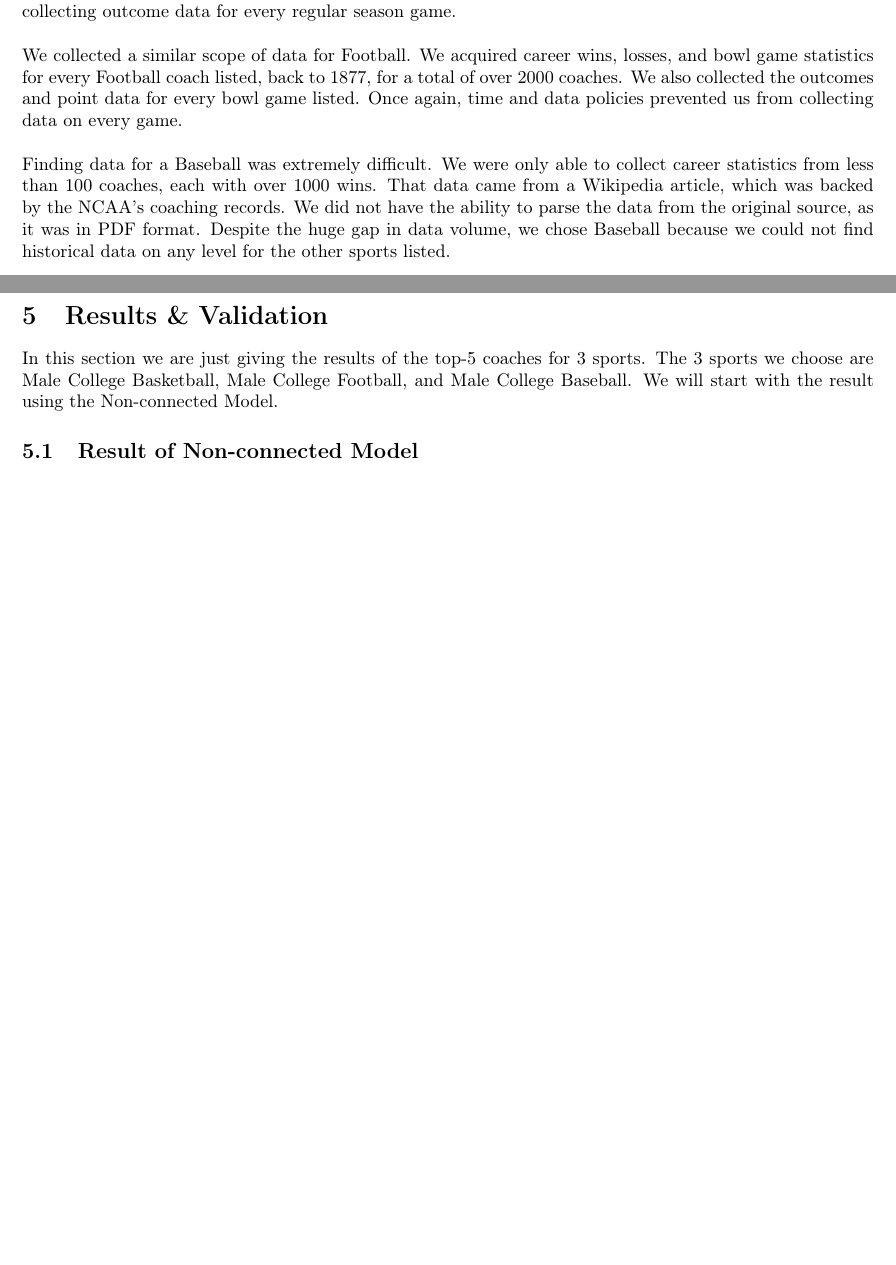
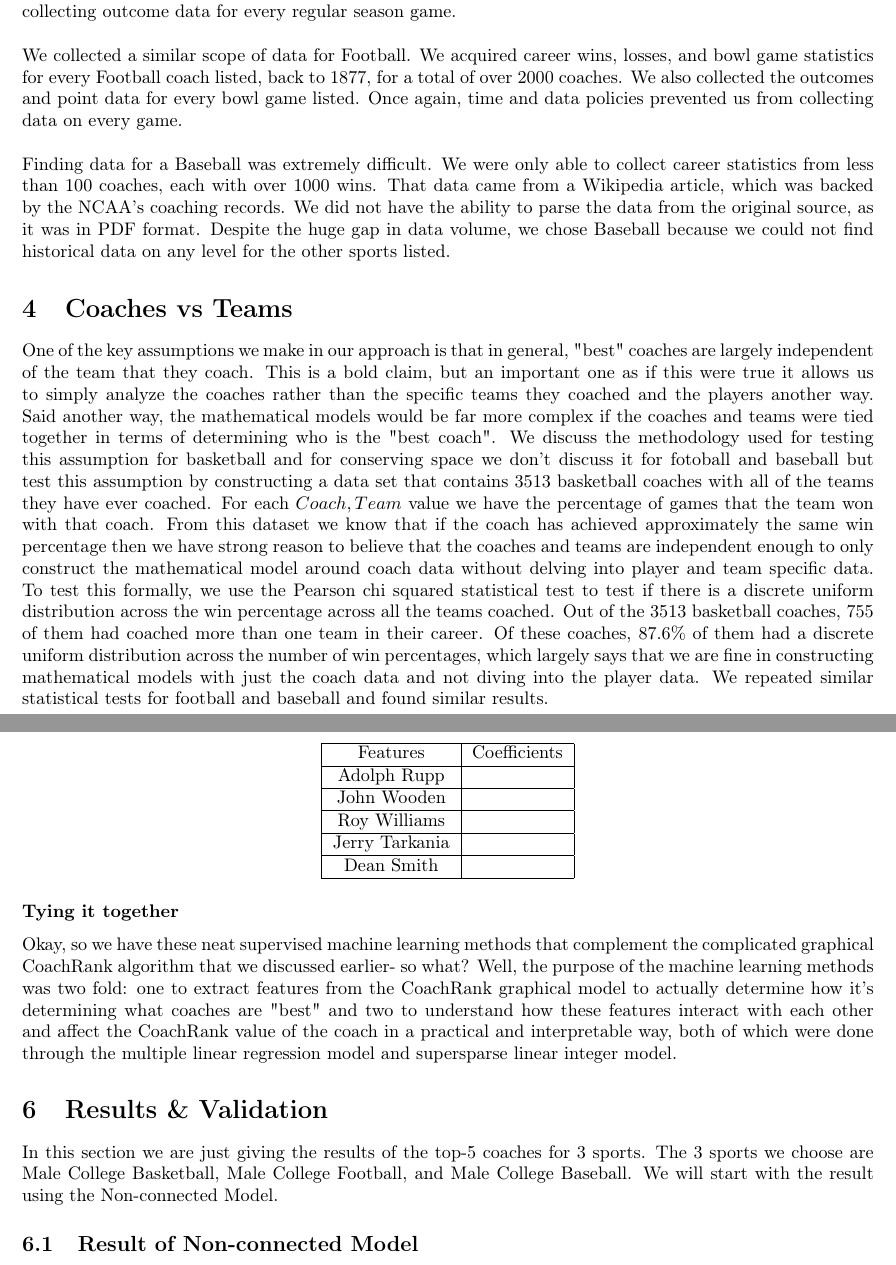
Before and after one commit to dtwitty/IMCM, a LaTeX document (submission/ak.tex): two parts of pages 3 and 12 of 16 before the commit and two parts of pages 3 and 13 of 17 after it, joined at a grey line, cut so that both start at the same text, the shorter picture padded with empty space. Compiled offline with pdfLaTeX.

Commit message:
wdkakdkwakd

```diff
--- a/submission/ak.tex
+++ b/submission/ak.tex
@@ -77,6 +77,10 @@ The accuracy and relevance of our results depended heavily on the quality and vo
 \\
 
 \noindent Finding data for a Baseball was extremely difficult. We were only able to collect career statistics from less than 100 coaches, each with over 1000 wins. That data came from a Wikipedia article, which was backed by the NCAA's coaching records. We did not have the ability to parse the data from the original source, as it was in PDF format. Despite the huge gap in data volume, we chose Baseball because we could not find historical data on any level for the other sports listed.
+
+\section{Coaches vs Teams}
+
+One of the key assumptions we make in our approach is that in general, "best" coaches are largely independent of the team that they coach. This is a bold claim, but an important one as if this were true it allows us to simply analyze the coaches rather than the specific teams they coached and the players another way. Said another way, the mathematical models would be far more complex if the coaches and teams were tied together in terms of determining who is the "best coach". We discuss the methodology used for testing this assumption for basketball and for conserving space we don't discuss it for fotoball and baseball but test this assumption by constructing a data set that contains $3513$ basketball coaches with all of the teams they have ever coached. For each ${Coach, Team}$ value we have the percentage of games that the team won with that coach. From this dataset we know that if the coach has achieved approximately the same win percentage then we have strong reason to believe that the coaches and teams are independent enough to only construct the mathematical model around coach data without delving into player and team specific data. To test this formally, we use the Pearson chi squared statistical test to test if there is a discrete uniform distribution across the win percentage across all the teams coached. Out of the $3513$ basketball coaches, $755$ of them had coached more than one team in their career. Of these coaches, $87.6\%$ of them had a discrete uniform distribution across the number of win percentages, which largely says that we are fine in constructing mathematical models with just the coach data and not diving into the player data. We repeated similar statistical tests for football and baseball and found similar results.
 
 
 \section{Models}
@@ -442,6 +446,23 @@ As expected, the $ncca-appearances$ and $ff-appearances$ enter first and are thu
 \subsubsection*{Supersparse Linear Integer Model}
 
 Supersparse Linear Integer Models (SLIM) create predictive scoring systems that are both practical and interpretable. They are widely refered to as intrepretable models because they require users to perform only a few operations to make a prediction. They further restrict the coefficients to a certain set of integral values so that we can better understand the effect of the features on the predicted value. SLIM is formulated as a mixed integer program with an objective function that minimizes 0-1 training loss and $L_0$ and $L_1$ norm to ensure both accuracy, sparsity, and interpretability respectively. Although this is a computationally hard problem (NP-Hard), due the size of our data set and CPLEX solver from IBM we are able to obtain results within a reasonable amount of time. Additionally, as this is a classification model, we had to have a surjective mapping of our real valued CoachRank to discrete buckets ($<0.01$, $>0.02$, etc). Since we had a imbalanced data set from this, that is the number of coaches falling into each bucket varied widely, we used the imbalanced formulation of SLIM. After doing so, we obtained results that, as expected, are close to the results of our multiple linear regression model but now have integral values for the features.
+
+\begin{center}
+\begin{tabular}{ | c | c |}
+\hline
+Features         & Coefficients \\\hline
+Adolph Rupp      &      \\\hline
+John Wooden      &      \\\hline
+Roy Williams     &      \\\hline
+Jerry Tarkania   &      \\\hline
+Dean Smith       &      \\
+\hline
+\end{tabular}
+\end{center}
+
+\subsubsection*{Tying it together}
+
+Okay, so we have these neat supervised machine learning methods that complement the complicated graphical CoachRank algorithm that we discussed earlier- so what? Well, the purpose of the machine learning methods was two fold: one to extract features from the CoachRank graphical model to actually determine how it's determining what coaches are "best" and two to understand how these features interact with each other and affect the CoachRank value of the coach in a practical and interpretable way, both of which were done through the multiple linear regression model and supersparse linear integer model.
 
 \section{Results \& Validation}
 
```
Also changed, not shown: submission/ak.tex (6 more changed lines).
